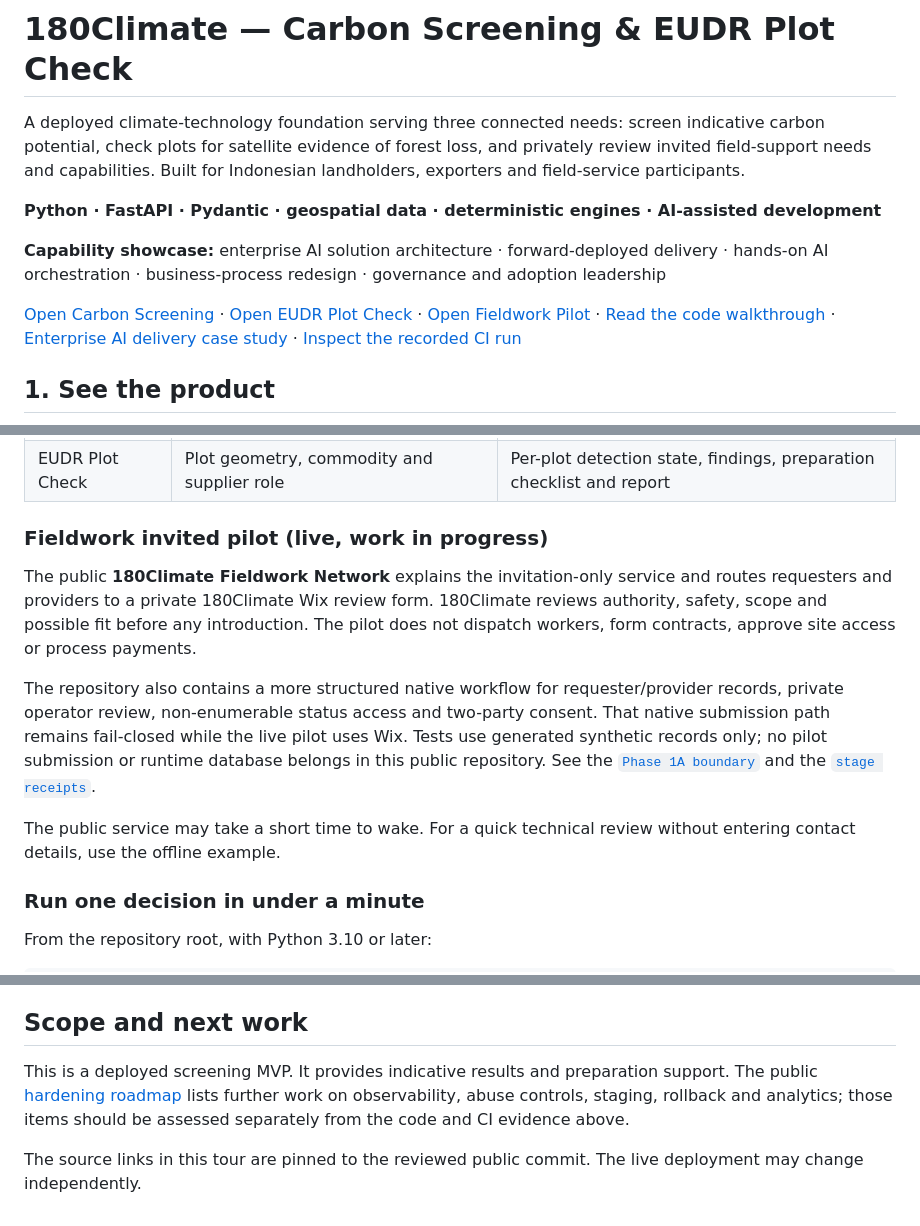
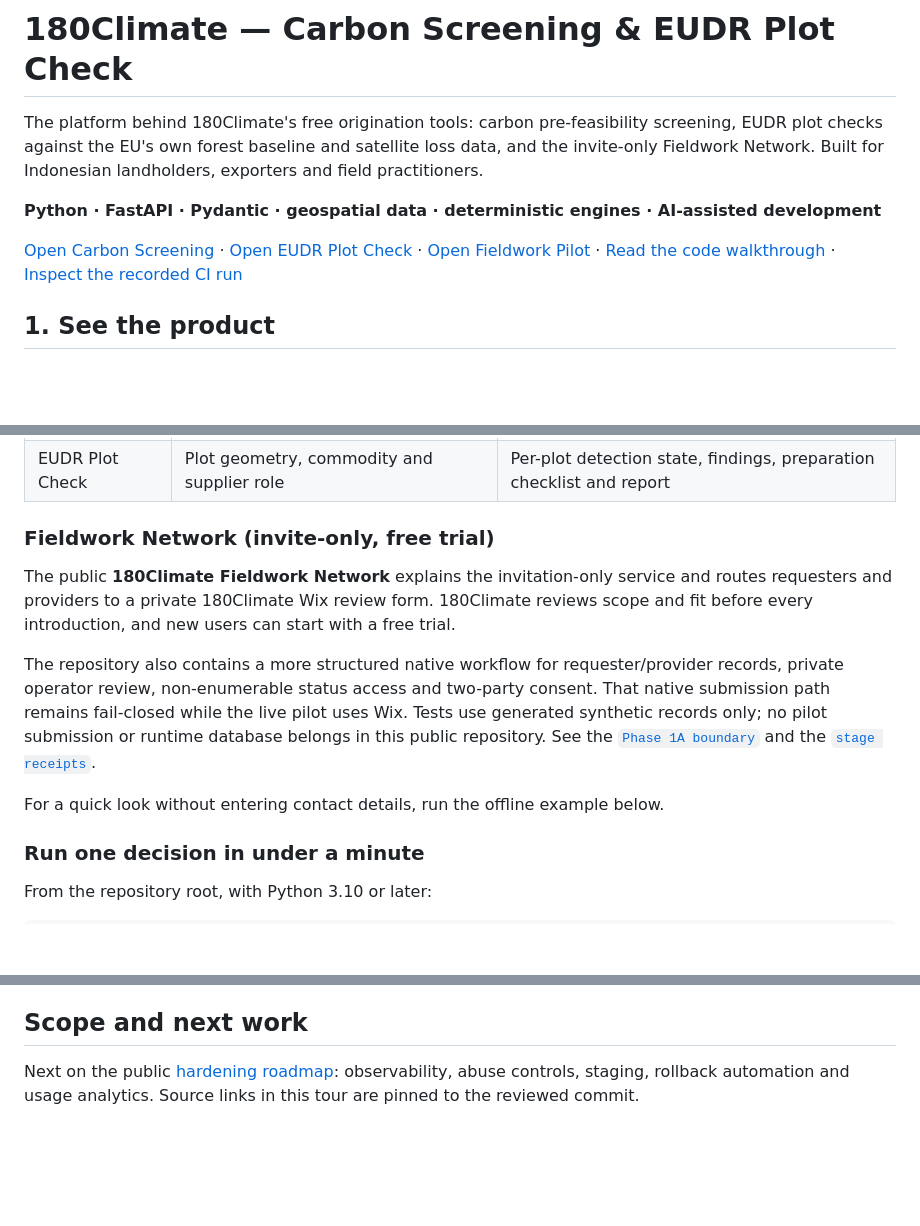
Before and after one commit to TengKianBoon/180climate-app, a Markdown page: README.md, 3 parts joined by grey strips. Rendered like a GitHub page; blank space fills up the shorter version.

```diff
--- a/README.md
+++ b/README.md
@@ -1,12 +1,10 @@
 # 180Climate — Carbon Screening & EUDR Plot Check
 
-A deployed climate-technology foundation serving three connected needs: screen indicative carbon potential, check plots for satellite evidence of forest loss, and privately review invited field-support needs and capabilities. Built for Indonesian landholders, exporters and field-service participants.
+The platform behind 180Climate's free origination tools: carbon pre-feasibility screening, EUDR plot checks against the EU's own forest baseline and satellite loss data, and the invite-only Fieldwork Network. Built for Indonesian landholders, exporters and field practitioners.
 
 **Python · FastAPI · Pydantic · geospatial data · deterministic engines · AI-assisted development**
 
-**Capability showcase:** enterprise AI solution architecture · forward-deployed delivery · hands-on AI orchestration · business-process redesign · governance and adoption leadership
-
-[Open Carbon Screening](https://carbon.180climate.net) · [Open EUDR Plot Check](https://eudr.180climate.net) · [Open Fieldwork Pilot](https://one80climate-fieldwork-preview.onrender.com/fieldwork) · [Read the code walkthrough](docs/2609092130_engineering_walkthrough_4ofX.md) · [Enterprise AI delivery case study](docs/260911_enterprise_ai_delivery_case_study.md) · [Inspect the recorded CI run](https://github.com/TengKianBoon/180climate-app/actions/runs/28553478682)
+[Open Carbon Screening](https://carbon.180climate.net) · [Open EUDR Plot Check](https://eudr.180climate.net) · [Open Fieldwork Pilot](https://one80climate-fieldwork-preview.onrender.com/fieldwork) · [Read the code walkthrough](docs/2609092130_engineering_walkthrough_4ofX.md) · [Inspect the recorded CI run](https://github.com/TengKianBoon/180climate-app/actions/runs/28553478682)
 
 ## 1. See the product
 
@@ -19,13 +17,13 @@ A deployed climate-technology foundation serving three connected needs: screen i
 | Carbon Screening | Concession location, permit and project information | Indicative quantity range, calculation trace and report |
 | EUDR Plot Check | Plot geometry, commodity and supplier role | Per-plot detection state, findings, preparation checklist and report |
 
-### Fieldwork invited pilot (live, work in progress)
+### Fieldwork Network (invite-only, free trial)
 
-The public **180Climate Fieldwork Network** explains the invitation-only service and routes requesters and providers to a private 180Climate Wix review form. 180Climate reviews authority, safety, scope and possible fit before any introduction. The pilot does not dispatch workers, form contracts, approve site access or process payments.
+The public **180Climate Fieldwork Network** explains the invitation-only service and routes requesters and providers to a private 180Climate Wix review form. 180Climate reviews scope and fit before every introduction, and new users can start with a free trial.
 
 The repository also contains a more structured native workflow for requester/provider records, private operator review, non-enumerable status access and two-party consent. That native submission path remains fail-closed while the live pilot uses Wix. Tests use generated synthetic records only; no pilot submission or runtime database belongs in this public repository. See the [`Phase 1A boundary`](docs/fieldwork/phase-1a-foundation.md) and the [`stage receipts`](docs/fieldwork/stage-receipts.md).
 
-The public service may take a short time to wake. For a quick technical review without entering contact details, use the offline example.
+For a quick look without entering contact details, run the offline example below.
 
 ### Run one decision in under a minute
 
@@ -140,6 +117,4 @@ I included versioning and rollback/recovery decisions in delivery so changes cou
 
 ## Scope and next work
 
-This is a deployed screening MVP. It provides indicative results and preparation support. The public [hardening roadmap](https://github.com/TengKianBoon/180climate-app/blob/b4ac414789659bfbb56f19599a87cbe72a01a2d2/docs/production-roadmap.md) lists further work on observability, abuse controls, staging, rollback and analytics; those items should be assessed separately from the code and CI evidence above.
-
-The source links in this tour are pinned to the reviewed public commit. The live deployment may change independently.
+Next on the public [hardening roadmap](https://github.com/TengKianBoon/180climate-app/blob/b4ac414789659bfbb56f19599a87cbe72a01a2d2/docs/production-roadmap.md): observability, abuse controls, staging, rollback automation and usage analytics. Source links in this tour are pinned to the reviewed commit.
```
Also changed, not shown: other parts of README.md (+5 -26 lines).
